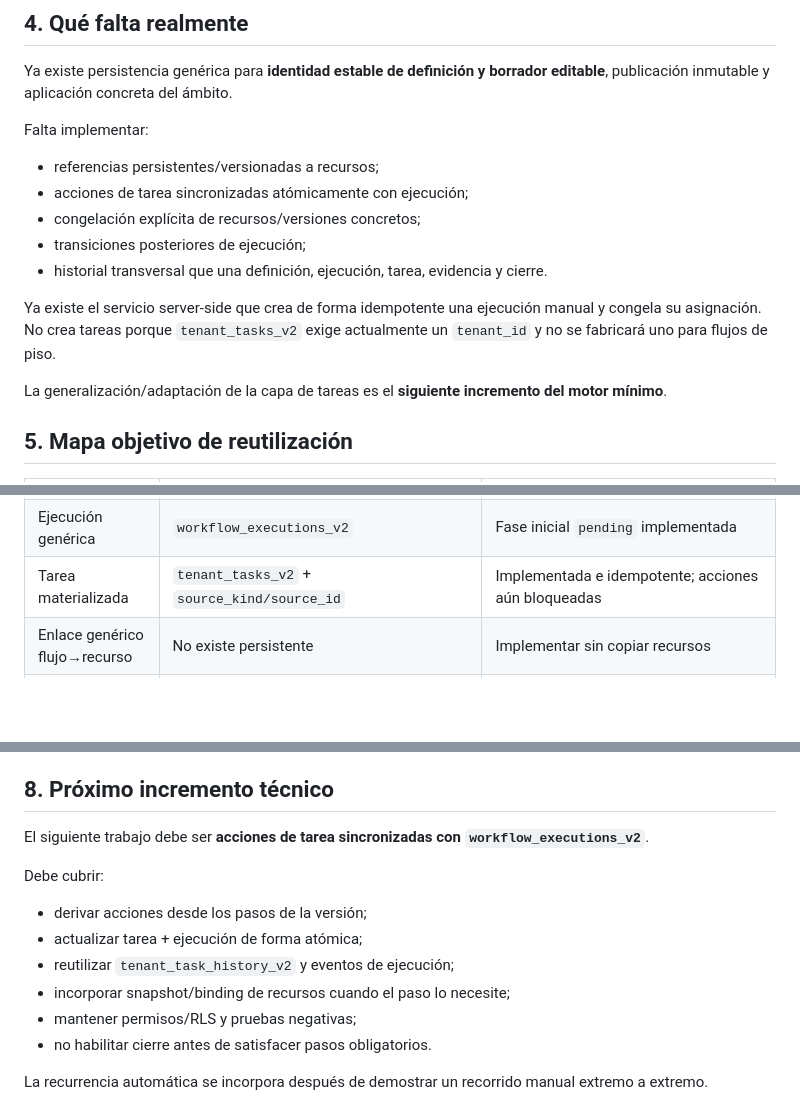
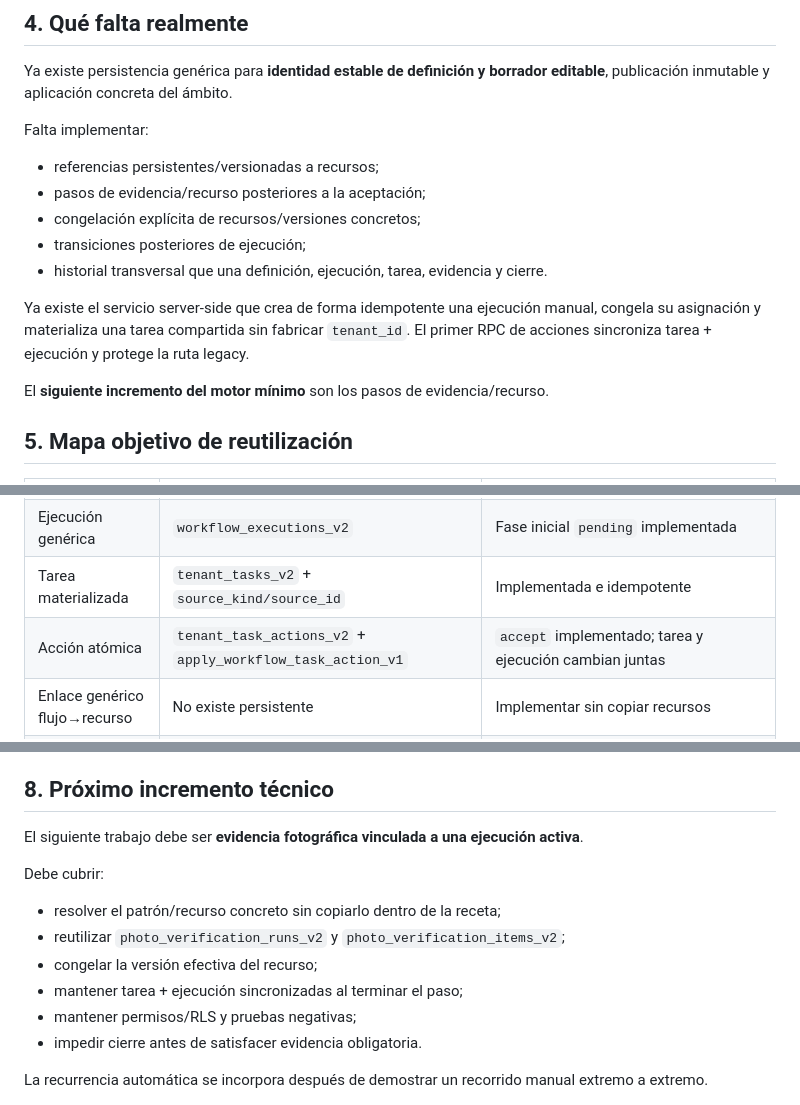
Before and after one commit to jdlc86/gestionpisos, a Markdown page: docs/WORKFLOW_IMPLEMENTATION_MAP.md, 3 parts joined by grey strips. Drawn GitHub-style; blank space fills up the shorter version.

Commit message:
docs: map atomic workflow actions

```diff
--- a/docs/WORKFLOW_IMPLEMENTATION_MAP.md
+++ b/docs/WORKFLOW_IMPLEMENTATION_MAP.md
@@ -314,14 +314,14 @@ Ya existe persistencia genérica para **identidad estable de definición y borra
 Falta implementar:
 
 - referencias persistentes/versionadas a recursos;
-- acciones de tarea sincronizadas atómicamente con ejecución;
+- pasos de evidencia/recurso posteriores a la aceptación;
 - congelación explícita de recursos/versiones concretos;
 - transiciones posteriores de ejecución;
 - historial transversal que una definición, ejecución, tarea, evidencia y cierre.
 
-Ya existe el servicio server-side que crea de forma idempotente una ejecución manual y congela su asignación. No crea tareas porque `tenant_tasks_v2` exige actualmente un `tenant_id` y no se fabricará uno para flujos de piso.
+Ya existe el servicio server-side que crea de forma idempotente una ejecución manual, congela su asignación y materializa una tarea compartida sin fabricar `tenant_id`. El primer RPC de acciones sincroniza tarea + ejecución y protege la ruta legacy.
 
-La generalización/adaptación de la capa de tareas es el **siguiente incremento del motor mínimo**.
+El **siguiente incremento del motor mínimo** son los pasos de evidencia/recurso.
 
 ## 5. Mapa objetivo de reutilización
 
@@ -343,7 +343,8 @@ La generalización/adaptación de la capa de tareas es el **siguiente incremento
 | Disparador manual explícito | `execute_workflow_application_now_v1` | Implementado con idempotencia |
 | Regla de asignación inicial | Snapshot en `workflow_executions_v2` | Manual y responsable de piso soportados; otras bloqueadas explícitamente |
 | Ejecución genérica | `workflow_executions_v2` | Fase inicial `pending` implementada |
-| Tarea materializada | `tenant_tasks_v2` + `source_kind/source_id` | Implementada e idempotente; acciones aún bloqueadas |
+| Tarea materializada | `tenant_tasks_v2` + `source_kind/source_id` | Implementada e idempotente |
+| Acción atómica | `tenant_task_actions_v2` + `apply_workflow_task_action_v1` | `accept` implementado; tarea y ejecución cambian juntas |
 | Enlace genérico flujo→recurso | No existe persistente | Implementar sin copiar recursos |
 | Eventos transversales de ejecución | `workflow_execution_events_v2` | Evento inicial `created`; ciclo completo pendiente |
 
@@ -418,16 +419,16 @@ Implementado en esta fase:
 
 ## 8. Próximo incremento técnico
 
-El siguiente trabajo debe ser **acciones de tarea sincronizadas con `workflow_executions_v2`**.
+El siguiente trabajo debe ser **evidencia fotográfica vinculada a una ejecución activa**.
 
 Debe cubrir:
 
-- derivar acciones desde los pasos de la versión;
-- actualizar tarea + ejecución de forma atómica;
-- reutilizar `tenant_task_history_v2` y eventos de ejecución;
-- incorporar snapshot/binding de recursos cuando el paso lo necesite;
+- resolver el patrón/recurso concreto sin copiarlo dentro de la receta;
+- reutilizar `photo_verification_runs_v2` y `photo_verification_items_v2`;
+- congelar la versión efectiva del recurso;
+- mantener tarea + ejecución sincronizadas al terminar el paso;
 - mantener permisos/RLS y pruebas negativas;
-- no habilitar cierre antes de satisfacer pasos obligatorios.
+- impedir cierre antes de satisfacer evidencia obligatoria.
 
 La recurrencia automática se incorpora después de demostrar un recorrido manual extremo a extremo.
 
```
